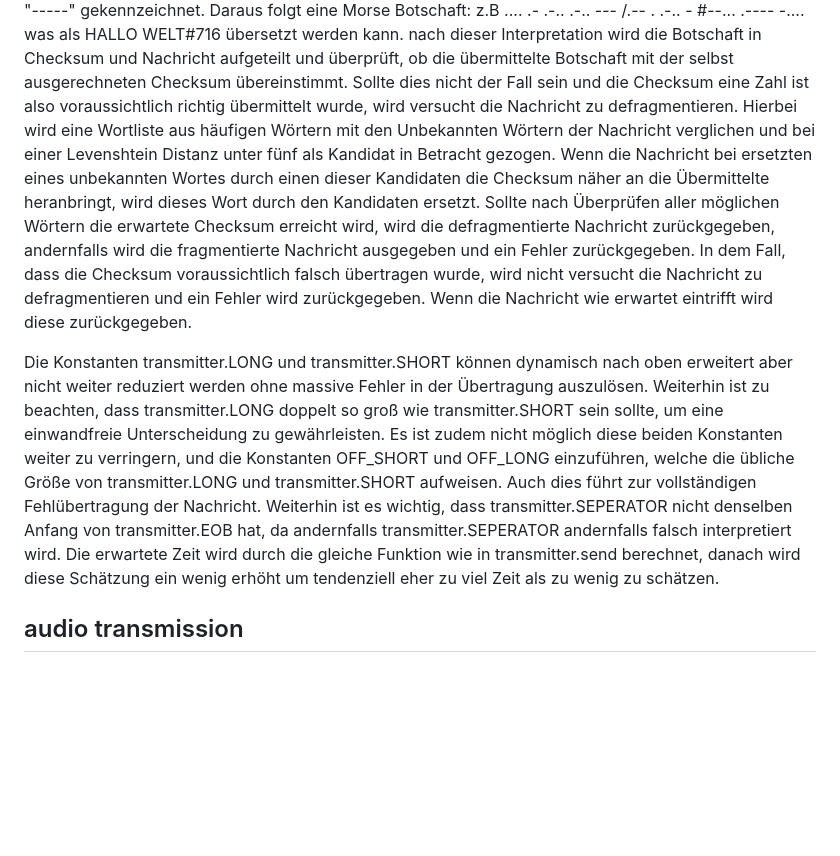
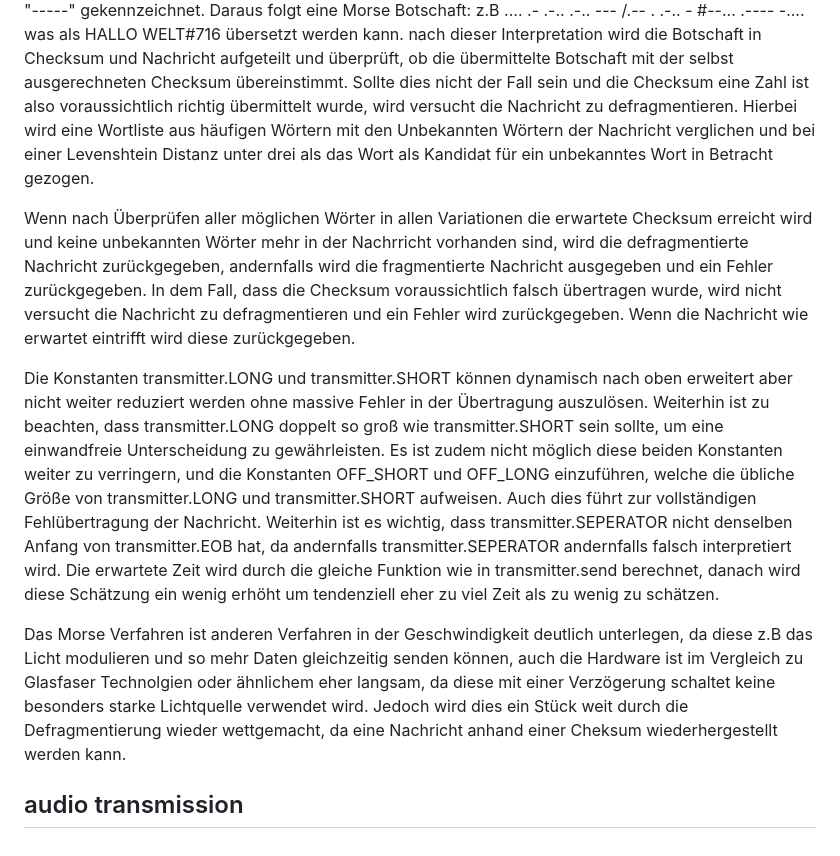
Before and after one commit to Terraminator/Morse-Transmitter, a Markdown page: README.md, the part around the change. GitHub-like rendering; blank space fills up the shorter version.

```diff
--- a/README.md
+++ b/README.md
@@ -44,9 +44,9 @@ Ein neuer Buchstabe wird durch viele "---------------" erkennbar und die Trennun
 Daraus folgt eine Morse Botschaft: z.B .... .- .-.. .-.. --- /.-- . .-.. - #--... .---- -.... was als HALLO WELT#716 übersetzt werden kann.
 nach dieser Interpretation wird die Botschaft in Checksum und Nachricht aufgeteilt und überprüft, ob die übermittelte Botschaft mit der selbst ausgerechneten Checksum übereinstimmt.
 Sollte dies nicht der Fall sein und die Checksum eine Zahl ist also voraussichtlich richtig übermittelt wurde, wird versucht die Nachricht zu defragmentieren.
-Hierbei wird eine Wortliste aus häufigen Wörtern mit den Unbekannten Wörtern der Nachricht verglichen und bei einer Levenshtein Distanz unter fünf als Kandidat in Betracht gezogen.
-Wenn die Nachricht bei ersetzten eines unbekannten Wortes durch einen dieser Kandidaten die Checksum näher an die Übermittelte heranbringt, wird dieses Wort durch den Kandidaten ersetzt.
-Sollte nach Überprüfen aller möglichen Wörtern die erwartete Checksum erreicht wird, wird die defragmentierte Nachricht zurückgegeben, andernfalls wird die fragmentierte Nachricht ausgegeben und ein Fehler zurückgegeben.
+Hierbei wird eine Wortliste aus häufigen Wörtern mit den Unbekannten Wörtern der Nachricht verglichen und bei einer Levenshtein Distanz unter drei als das Wort als Kandidat für ein unbekanntes Wort in Betracht gezogen.
+
+Wenn nach Überprüfen aller möglichen Wörter in allen Variationen die erwartete Checksum erreicht wird und keine unbekannten Wörter mehr in der Nachrricht vorhanden sind, wird die defragmentierte Nachricht zurückgegeben, andernfalls wird die fragmentierte Nachricht ausgegeben und ein Fehler zurückgegeben.
 In dem Fall, dass die Checksum voraussichtlich falsch übertragen wurde, wird nicht versucht die Nachricht zu defragmentieren und ein Fehler wird zurückgegeben.
 Wenn die Nachricht wie erwartet eintrifft wird diese zurückgegeben.
 
@@ -56,6 +56,9 @@ Auch dies führt zur vollständigen Fehlübertragung der Nachricht.
 Weiterhin ist es wichtig, dass transmitter.SEPERATOR nicht denselben Anfang von transmitter.EOB hat, da andernfalls transmitter.SEPERATOR andernfalls falsch interpretiert wird.
 Die erwartete Zeit wird durch die gleiche Funktion wie in transmitter.send berechnet, danach wird diese Schätzung ein wenig erhöht um tendenziell eher zu viel Zeit als zu wenig zu schätzen.
 
+Das Morse Verfahren ist anderen Verfahren in der Geschwindigkeit deutlich unterlegen, da diese z.B das Licht modulieren und so mehr Daten gleichzeitig senden können, auch die Hardware ist im Vergleich zu Glasfaser Technolgien oder ähnlichem eher langsam, da diese mit einer Verzögerung schaltet keine besonders starke Lichtquelle verwendet wird.
+Jedoch wird dies ein Stück weit durch die Defragmentierung wieder wettgemacht, da eine Nachricht anhand einer Cheksum wiederhergestellt werden kann.
+
 
 
 ## audio transmission
```
